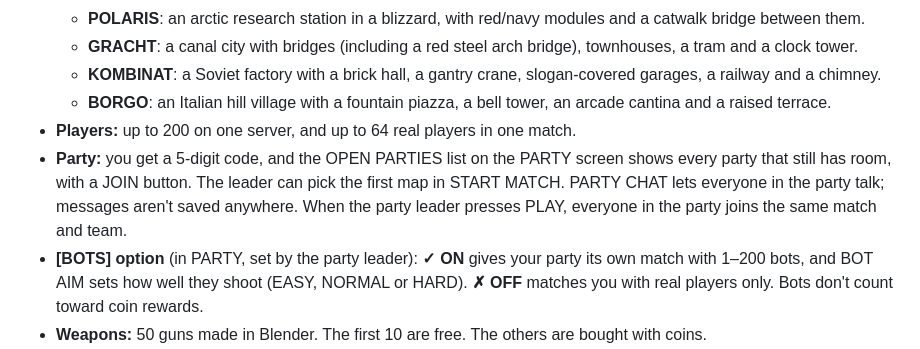
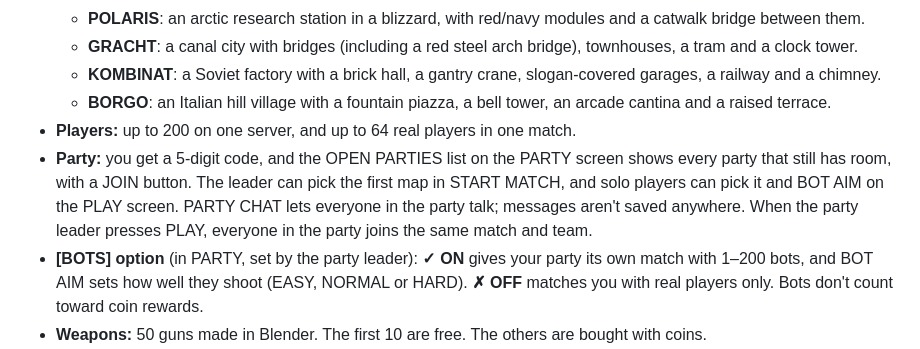
Before and after one commit to testchannel371-create/Redacted, a Markdown page: README.md, the part around the change. GitHub-like rendering.

Commit message:
Mention solo options in the README
Co-Authored-By: Claude Opus 5.5 <noreply@anthropic.com>

```diff
--- a/README.md
+++ b/README.md
@@ -9,7 +9,7 @@ A browser first-person shooter with a Cold War / Black Ops look. It's 3D, runs o
   - **KOMBINAT**: a Soviet factory with a brick hall, a gantry crane, slogan-covered garages, a railway and a chimney.
   - **BORGO**: an Italian hill village with a fountain piazza, a bell tower, an arcade cantina and a raised terrace.
 - **Players:** up to 200 on one server, and up to 64 real players in one match.
-- **Party:** you get a 5-digit code, and the OPEN PARTIES list on the PARTY screen shows every party that still has room, with a JOIN button. The leader can pick the first map in START MATCH. PARTY CHAT lets everyone in the party talk; messages aren't saved anywhere. When the party leader presses PLAY, everyone in the party joins the same match and team.
+- **Party:** you get a 5-digit code, and the OPEN PARTIES list on the PARTY screen shows every party that still has room, with a JOIN button. The leader can pick the first map in START MATCH, and solo players can pick it and BOT AIM on the PLAY screen. PARTY CHAT lets everyone in the party talk; messages aren't saved anywhere. When the party leader presses PLAY, everyone in the party joins the same match and team.
 - **[BOTS] option** (in PARTY, set by the party leader): **✓ ON** gives your party its own match with 1–200 bots, and BOT AIM sets how well they shoot (EASY, NORMAL or HARD). **✗ OFF** matches you with real players only. Bots don't count toward coin rewards.
 - **Weapons:** 50 guns made in Blender. The first 10 are free. The others are bought with coins.
 - **Coins:** winning gives 50 coins. Above 10 real players the reward goes up by 50 for every extra 5 players (11–15 players = 100, 16–20 = 150, and so on). Coins and unlocked guns are saved in your browser.
```
